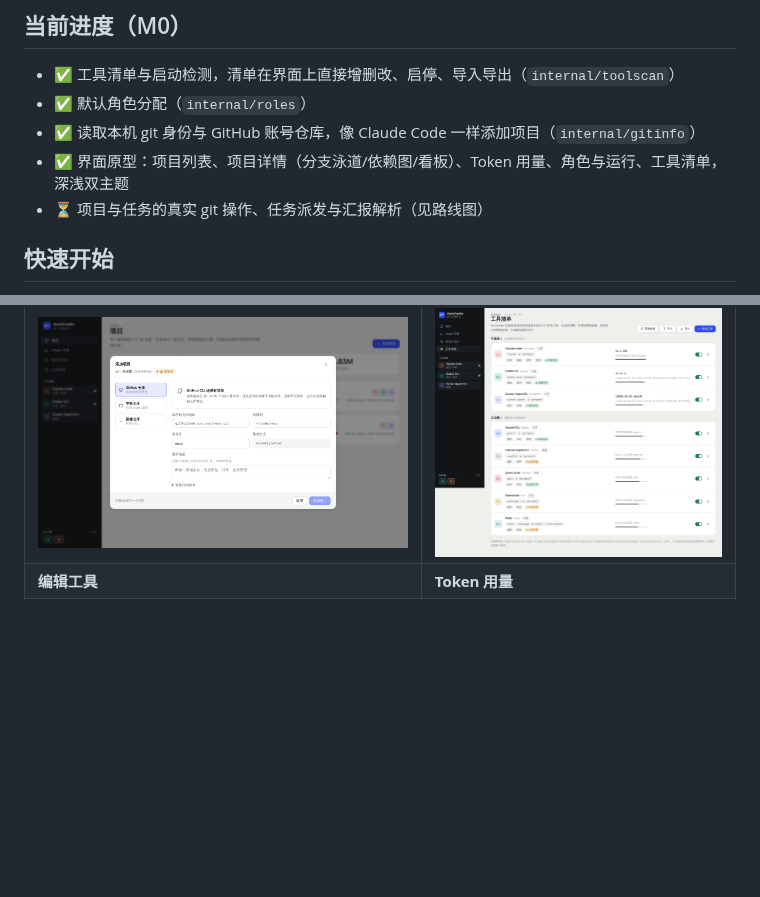
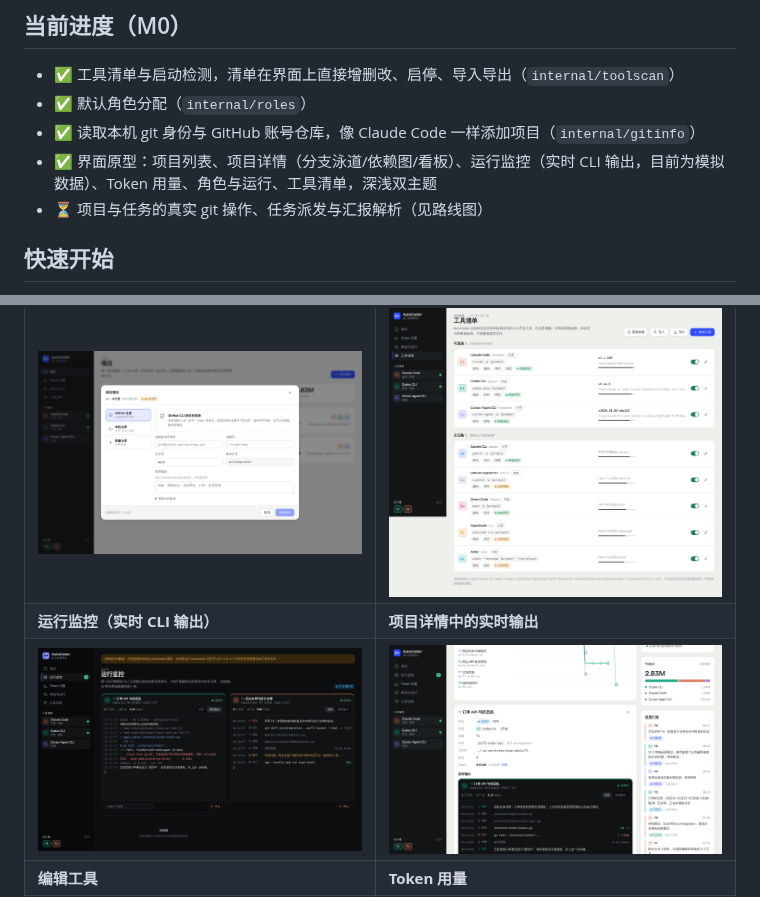
Before and after one commit to luckySpro/AutoCoder, a Markdown page: README.md, 2 parts joined by grey strips. Drawn GitHub-style; pictures changed too: docs/screenshots/live-dark.png (added), docs/screenshots/live-in-project.png (added); blank space fills up the shorter version.

```diff
--- a/README.md
+++ b/README.md
@@ -11,7 +11,7 @@
 - ✅ 工具清单与启动检测，清单在界面上直接增删改、启停、导入导出（`internal/toolscan`）
 - ✅ 默认角色分配（`internal/roles`）
 - ✅ 读取本机 git 身份与 GitHub 账号仓库，像 Claude Code 一样添加项目（`internal/gitinfo`）
-- ✅ 界面原型：项目列表、项目详情（分支泳道/依赖图/看板）、Token 用量、角色与运行、工具清单，深浅双主题
+- ✅ 界面原型：项目列表、项目详情（分支泳道/依赖图/看板）、运行监控（实时 CLI 输出，目前为模拟数据）、Token 用量、角色与运行、工具清单，深浅双主题
 - ⏳ 项目与任务的真实 git 操作、任务派发与汇报解析（见路线图）
 
 ## 快速开始
@@ -40,5 +40,7 @@ npm --prefix web run dev        # Vite 开发服务器，/api 自动转发
 | ![](docs/screenshots/projects.png) | ![](docs/screenshots/project-lanes-dark.png) |
 | **添加项目** | **工具清单** |
 | ![](docs/screenshots/add-project.png) | ![](docs/screenshots/tools.png) |
+| **运行监控（实时 CLI 输出）** | **项目详情中的实时输出** |
+| ![](docs/screenshots/live-dark.png) | ![](docs/screenshots/live-in-project.png) |
 | **编辑工具** | **Token 用量** |
 | ![](docs/screenshots/tool-editor.png) | ![](docs/screenshots/usage.png) |
```
Also changed, not shown: docs/DESIGN.md (+19 -2 lines), 8 other files.
